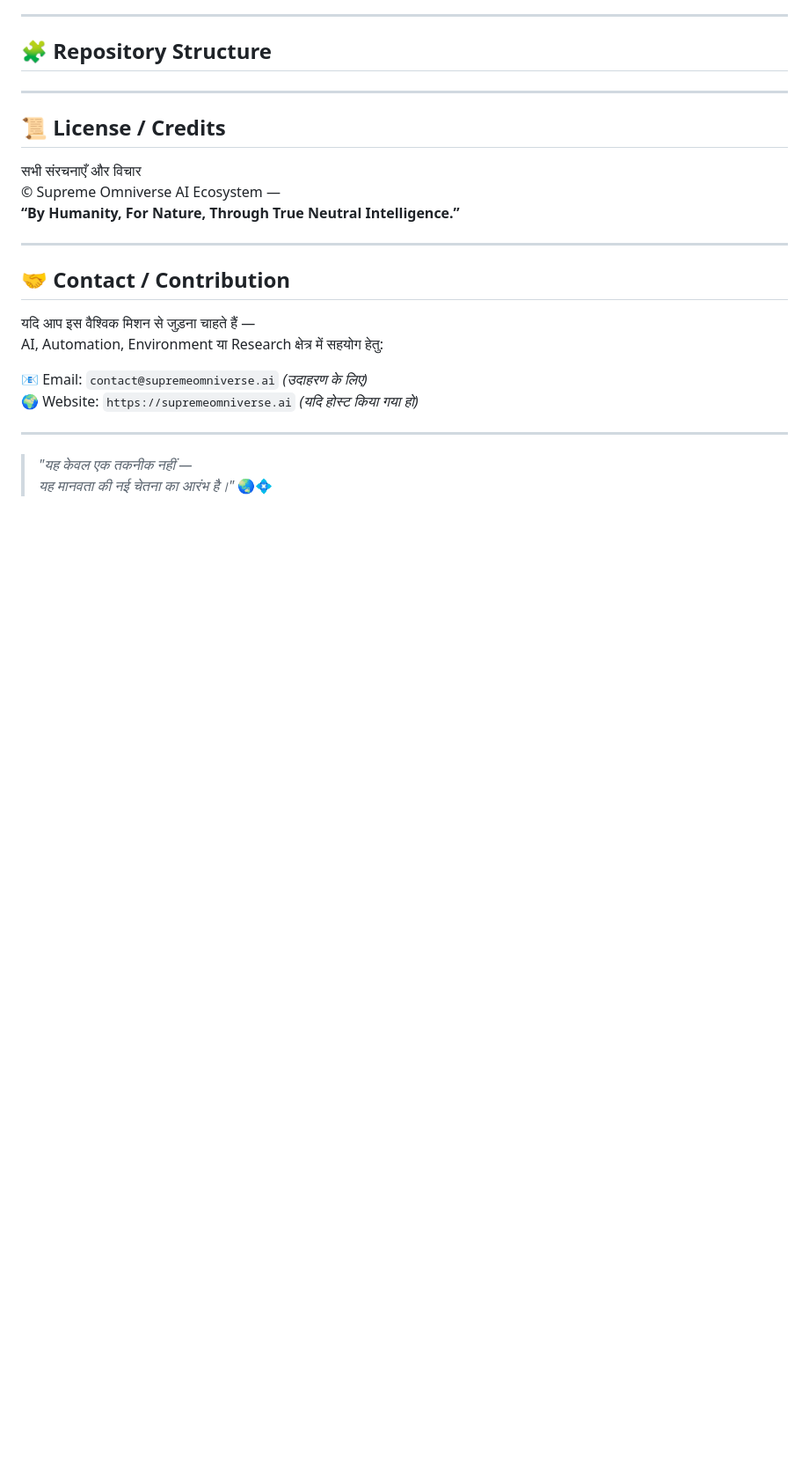
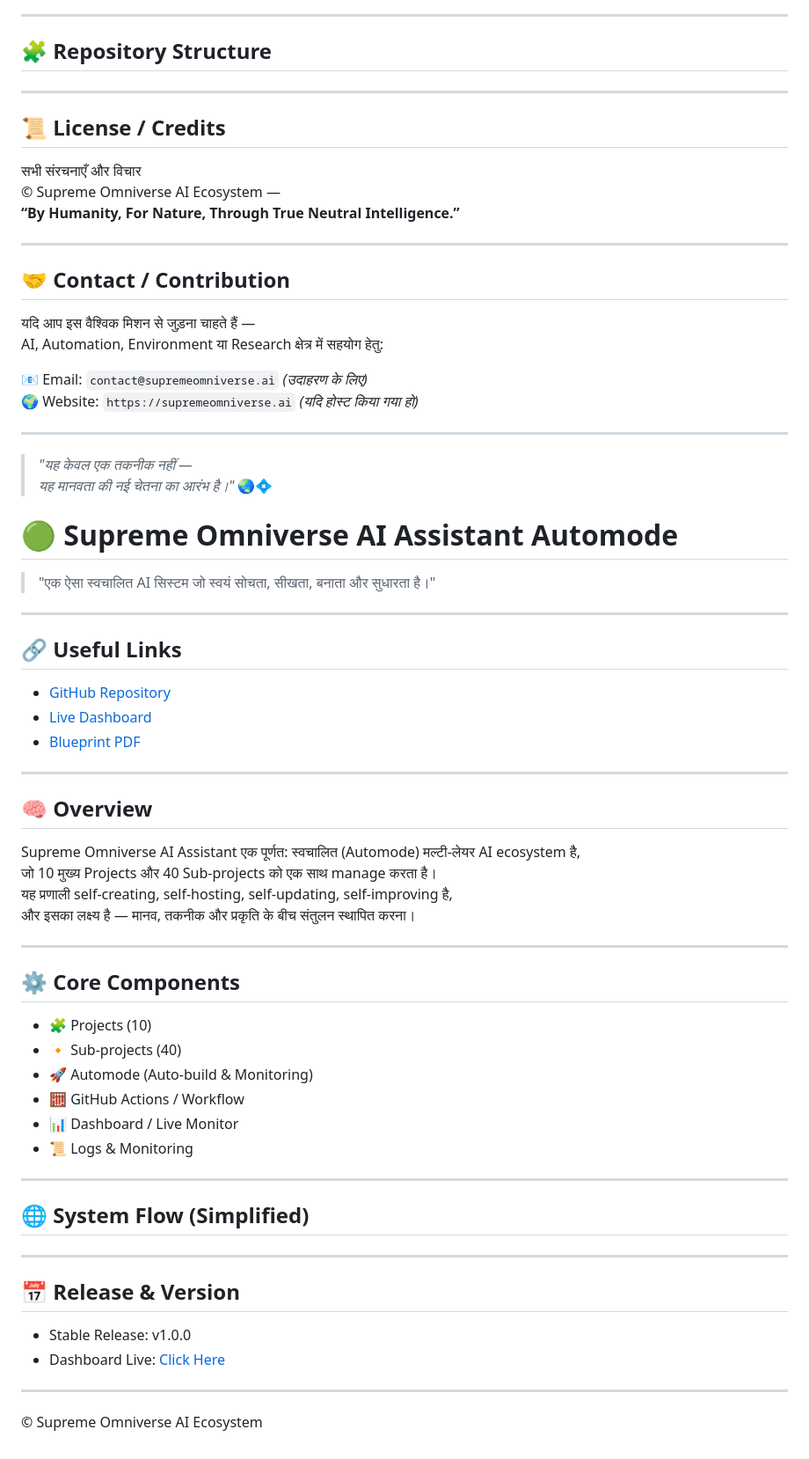
Before and after one commit to rampaulsaini/Omniverse-Platform-supreme-, a Markdown page: README.md, the part around the change. Shown at 88% size. Rendered like a GitHub page; blank space fills up the shorter version.

Commit message:
Updated README with Dashboard & Release links

```diff
--- a/README.md
+++ b/README.md
@@ -108,3 +108,45 @@ AI, Automation, Environment या Research क्षेत्र में स
 > _"यह केवल एक तकनीक नहीं —
 > यह मानवता की नई चेतना का आरंभ है।"_ 🌏💠
 >
+# 🟢 Supreme Omniverse AI Assistant Automode
+
+> "एक ऐसा स्वचालित AI सिस्टम जो स्वयं सोचता, सीखता, बनाता और सुधारता है।"
+
+---
+
+## 🔗 Useful Links
+- [GitHub Repository](https://github.com/rampaulsaini/Omniverse-Platform-supreme-/releases)
+- [Live Dashboard](https://rampaulsaini.github.io/Omniverse-Platform-supreme-/)
+- [Blueprint PDF](https://github.com/rampaulsaini/Omniverse-Platform-supreme-/blob/main/Supreme_Omniverse_Supreme_Best_Blueprint%20(1)%20(1).pdf)
+
+---
+
+## 🧠 Overview
+Supreme Omniverse AI Assistant एक पूर्णत: स्वचालित (Automode) मल्टी-लेयर AI ecosystem है,
+जो 10 मुख्य Projects और 40 Sub-projects को एक साथ manage करता है।
+यह प्रणाली self-creating, self-hosting, self-updating, self-improving है,
+और इसका लक्ष्य है — मानव, तकनीक और प्रकृति के बीच संतुलन स्थापित करना।
+
+---
+
+## ⚙️ Core Components
+- 🧩 Projects (10)
+- 🔸 Sub-projects (40)
+- 🚀 Automode (Auto-build & Monitoring)
+- 🧮 GitHub Actions / Workflow
+- 📊 Dashboard / Live Monitor
+- 📜 Logs & Monitoring
+
+---
+
+## 🌐 System Flow (Simplified)
+
+---
+
+## 📅 Release & Version
+- Stable Release: v1.0.0
+- Dashboard Live: [Click Here](https://rampaulsaini.github.io/Omniverse-Platform-supreme-/)
+
+---
+
+© Supreme Omniverse AI Ecosystem
```
